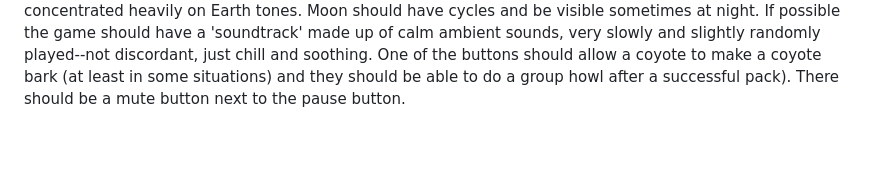
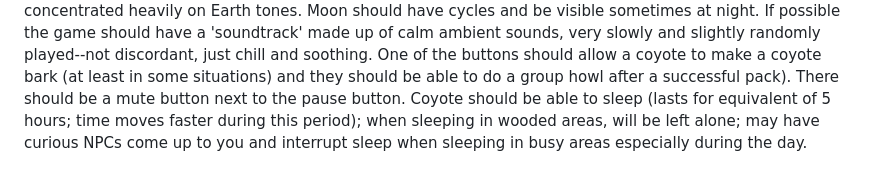
Before and after one commit to pacificpelican/coyote-pack, a Markdown page: about.md, the part around the change. Rendered like a GitHub page; blank space fills up the shorter version.

Commit message:
add section to prompt about coyotes getting sleep

```diff
--- a/about.md
+++ b/about.md
@@ -18,3 +18,4 @@ The game should feature rain intermittently, about 1/5 of the total time.  Day a
 The game can have a slightly sketched, surreal quality in terms of appearance.  It should have somewhat 3D objects and show the game from a slightly set back 3rd person perspective.  Humans are mostly just NPCs to chase but there is one man in town who is a friendly wizard you can communicate with him and he gives you treats and there is a friendly witch who you can talk to and offers you magic (one time spells you can use to fly around for about ten seconds).  And there is also a jack-o-lantern monster with legs that walks around and scares humans but you can talk to.
 Colors in this game should be diverse but be concentrated heavily on Earth tones.  Moon should have cycles and be visible sometimes at night.
 If possible the game should have a 'soundtrack' made up of calm ambient sounds, very slowly and slightly randomly played--not discordant, just chill and soothing.  One of the buttons should allow a coyote to make a coyote bark (at least in some situations) and they should be able to do a group howl after a successful pack).  There should be a mute button next to the pause button.
+Coyote should be able to sleep (lasts for equivalent of 5 hours; time moves faster during this period); when sleeping in wooded areas, will be left alone; may have curious NPCs come up to you and interrupt sleep when sleeping in busy areas especially during the day.
```
